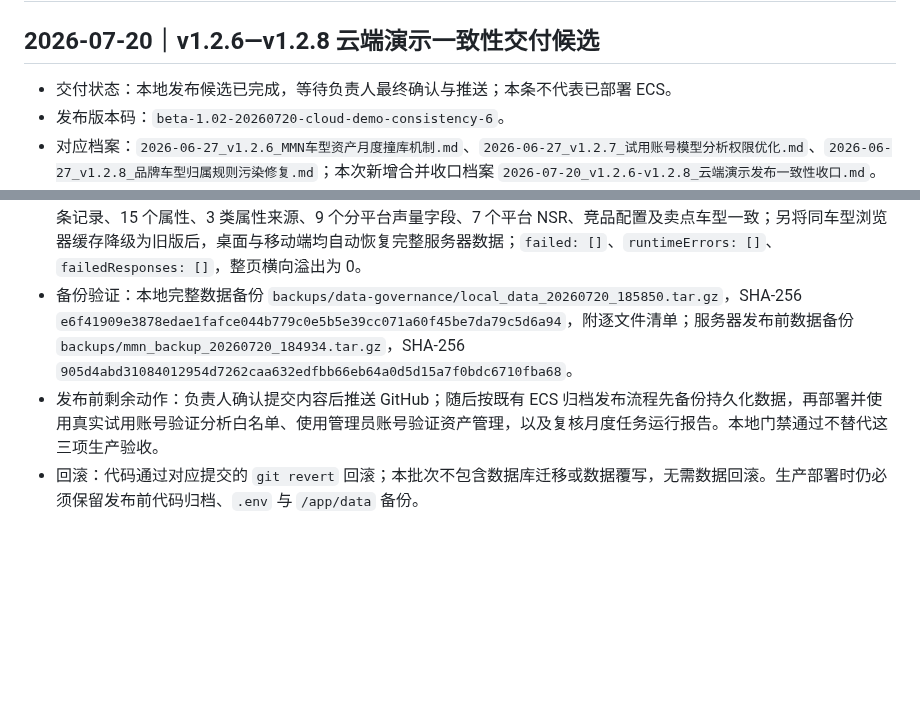
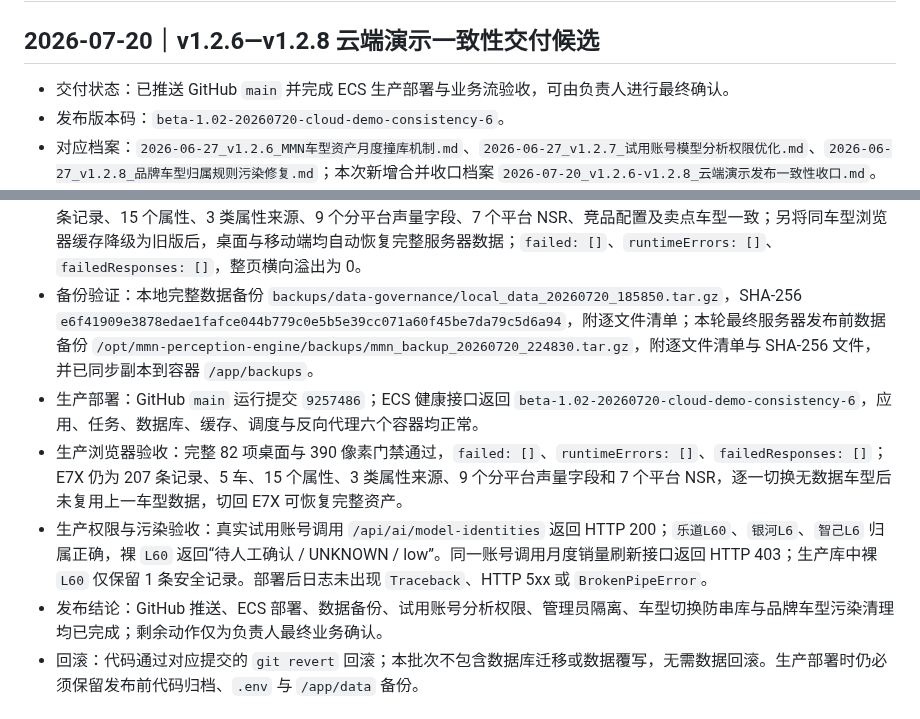
Before and after one commit to elliszhang0905-wq/MMN-Perception-Engine, a Markdown page: release.md, 2 parts joined by grey strips. Drawn GitHub-style; blank space fills up the shorter version.

Commit message:
docs: record production release acceptance

```diff
--- a/release.md
+++ b/release.md
@@ -2,7 +2,7 @@
 
 ## 2026-07-20｜v1.2.6—v1.2.8 云端演示一致性交付候选
 
-- 交付状态：本地发布候选已完成，等待负责人最终确认与推送；本条不代表已部署 ECS。
+- 交付状态：已推送 GitHub `main` 并完成 ECS 生产部署与业务流验收，可由负责人进行最终确认。
 - 发布版本码：`beta-1.02-20260720-cloud-demo-consistency-6`。
 - 对应档案：`2026-06-27_v1.2.6_MMN车型资产月度撞库机制.md`、`2026-06-27_v1.2.7_试用账号模型分析权限优化.md`、`2026-06-27_v1.2.8_品牌车型归属规则污染修复.md`；本次新增合并收口档案 `2026-07-20_v1.2.6-v1.2.8_云端演示发布一致性收口.md`。
 - 月度车型资产撞库：修复脚本与当前租户化 `vehicle_assets` 表的冲突键不一致问题，统一按 `org_id + edition + platform + model_name` 幂等写入；入库前复用品牌、车型标准身份规则，保留原始载荷、哈希、运行记录和报告。
@@ -17,8 +17,11 @@
 - 统一数据治理：新增 `MMN_DATA_ROOT` 与模块路径注册表；本地统一保存于 `data/`，服务器统一保存于 `/app/data`，原始导入与处理资产分区保存并记录 SHA-256。部署前服务器备份现在包含逐文件清单、归档校验值，并在宿主机与 `/app/backups` 各保留一份。
 - 数据保护：未重建、清空或覆盖 `data/commercial_demo.db`；月度同步兼容性使用临时数据库验证。当前数据库与 2026-07-18、2026-07-19 两份备份中的项目快照均无 E7X 逐条产品评价行，快照状态一致。
 - 本地验证：完整 Python 测试 `430/430` 通过；发布门禁 Python 专项 `147/147` 通过；JavaScript、数据优先浏览器检查、桌面与 390 像素全表面检查通过。覆盖 19 个客户页面、8 个管理视图，并真实点击 E7X 后断言五车数据集、207 条记录、15 个属性、3 类属性来源、9 个分平台声量字段、7 个平台 NSR、竞品配置及卖点车型一致；另将同车型浏览器缓存降级为旧版后，桌面与移动端均自动恢复完整服务器数据；`failed: []`、`runtimeErrors: []`、`failedResponses: []`，整页横向溢出为 0。
-- 备份验证：本地完整数据备份 `backups/data-governance/local_data_20260720_185850.tar.gz`，SHA-256 `e6f41909e3878edae1fafce044b779c0e5b5e39cc071a60f45be7da79c5d6a94`，附逐文件清单；服务器发布前数据备份 `backups/mmn_backup_20260720_184934.tar.gz`，SHA-256 `905d4abd31084012954d7262caa632edfbb66eb64a0d5d15a7f0bdc6710fba68`。
-- 发布前剩余动作：负责人确认提交内容后推送 GitHub；随后按既有 ECS 归档发布流程先备份持久化数据，再部署并使用真实试用账号验证分析白名单、使用管理员账号验证资产管理，以及复核月度任务运行报告。本地门禁通过不替代这三项生产验收。
+- 备份验证：本地完整数据备份 `backups/data-governance/local_data_20260720_185850.tar.gz`，SHA-256 `e6f41909e3878edae1fafce044b779c0e5b5e39cc071a60f45be7da79c5d6a94`，附逐文件清单；本轮最终服务器发布前数据备份 `/opt/mmn-perception-engine/backups/mmn_backup_20260720_224830.tar.gz`，附逐文件清单与 SHA-256 文件，并已同步副本到容器 `/app/backups`。
+- 生产部署：GitHub `main` 运行提交 `9257486`；ECS 健康接口返回 `beta-1.02-20260720-cloud-demo-consistency-6`，应用、任务、数据库、缓存、调度与反向代理六个容器均正常。
+- 生产浏览器验收：完整 82 项桌面与 390 像素门禁通过，`failed: []`、`runtimeErrors: []`、`failedResponses: []`；E7X 仍为 207 条记录、5 车、15 个属性、3 类属性来源、9 个分平台声量字段和 7 个平台 NSR，逐一切换无数据车型后未复用上一车型数据，切回 E7X 可恢复完整资产。
+- 生产权限与污染验收：真实试用账号调用 `/api/ai/model-identities` 返回 HTTP 200；`乐道L60`、`银河L6`、`智己L6` 归属正确，裸 `L60` 返回“待人工确认 / UNKNOWN / low”。同一账号调用月度销量刷新接口返回 HTTP 403；生产库中裸 `L60` 仅保留 1 条安全记录。部署后日志未出现 `Traceback`、HTTP 5xx 或 `BrokenPipeError`。
+- 发布结论：GitHub 推送、ECS 部署、数据备份、试用账号分析权限、管理员隔离、车型切换防串库与品牌车型污染清理均已完成；剩余动作仅为负责人最终业务确认。
 - 回滚：代码通过对应提交的 `git revert` 回滚；本批次不包含数据库迁移或数据覆写，无需数据回滚。生产部署时仍必须保留发布前代码归档、`.env` 与 `/app/data` 备份。
 
 ## 2026-07-20｜决策驾驶舱与博主蒸馏交付闭环
```
Also changed, not shown: docs/研发档案/2026-07-20_v1.2.6-v1.2.8_云端演示发布一致性收口.md (+8 -0 lines).
